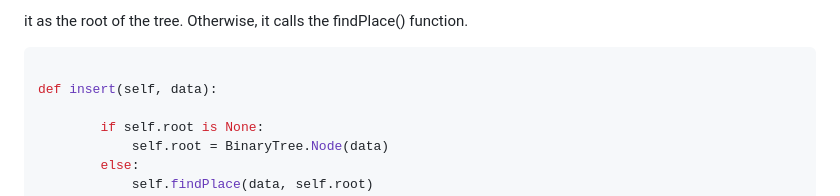
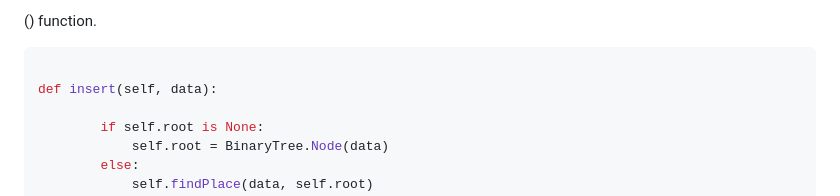
Before and after one commit to EnchiladaStyle/PersonalSoftwarePortfolio, a Markdown page: DataStructuresTutorial/binarytrees.md, the part around the change. GitHub-like rendering.

Commit message:
cleaned up some code

````diff
--- a/DataStructuresTutorial/binarytrees.md
+++ b/DataStructuresTutorial/binarytrees.md
@@ -1,4 +1,4 @@
-it as the root of the tree. Otherwise, it calls the findPlace() function.
+() function.
 
 ```python
 
````
